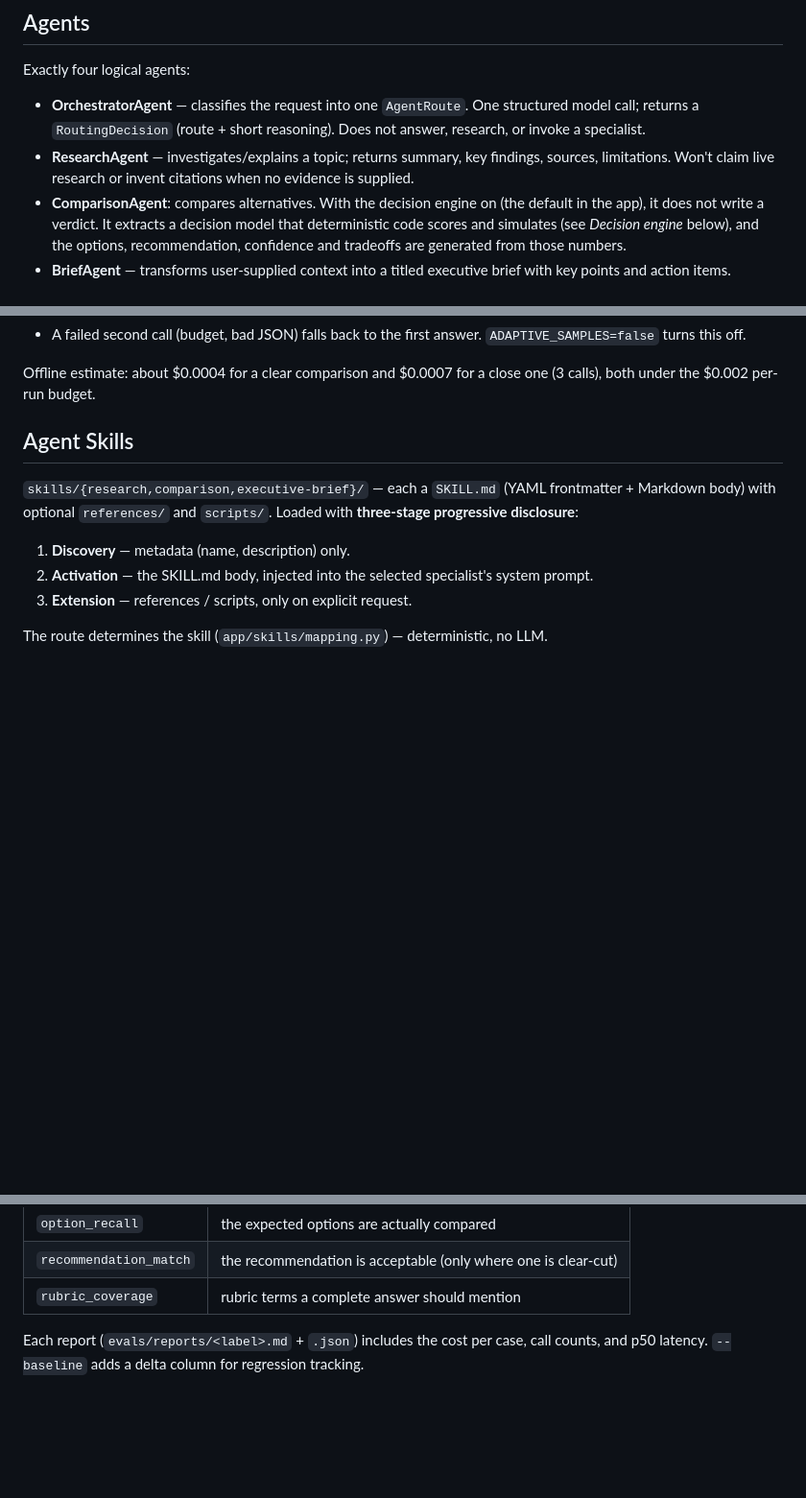
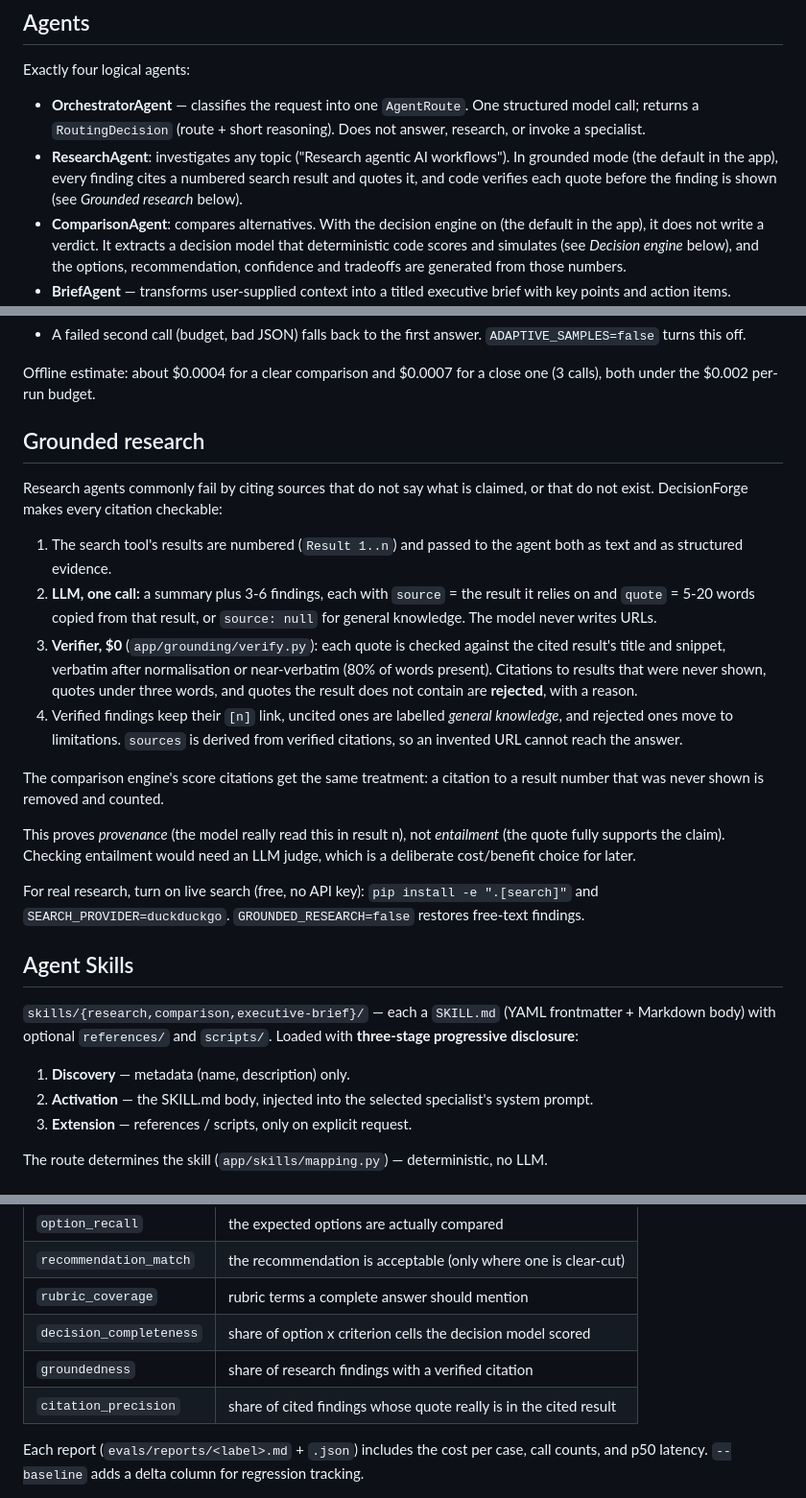
Before and after one commit to RickyDas999/DecisionForge, a Markdown page: README.md, 3 parts joined by grey strips. Shown at 96% size. Rendered like a GitHub page; blank space fills up the shorter version.

Commit message:
Document grounded research, citation checks and live search
Co-Authored-By: Claude Opus 5.5 <noreply@anthropic.com>
Claude-Session: https://claude.ai/code/session_01B5oyhACq9SH4BWMsJ6PUGV

```diff
--- a/README.md
+++ b/README.md
@@ -79,9 +79,10 @@ Exactly four logical agents:
 - **OrchestratorAgent** — classifies the request into one `AgentRoute`. One
   structured model call; returns a `RoutingDecision` (route + short reasoning).
   Does not answer, research, or invoke a specialist.
-- **ResearchAgent** — investigates/explains a topic; returns summary, key
-  findings, sources, limitations. Won't claim live research or invent citations
-  when no evidence is supplied.
+- **ResearchAgent**: investigates any topic ("Research agentic AI workflows").
+  In grounded mode (the default in the app), every finding cites a numbered
+  search result and quotes it, and code verifies each quote before the finding
+  is shown (see *Grounded research* below).
 - **ComparisonAgent**: compares alternatives. With the decision engine on (the
   default in the app), it does not write a verdict. It extracts a decision model
   that deterministic code scores and simulates (see *Decision engine* below), and
@@ -141,6 +142,36 @@ Spending more compute only where it changes the answer:
 
 Offline estimate: about $0.0004 for a clear comparison and $0.0007 for a close
 one (3 calls), both under the $0.002 per-run budget.
+
+## Grounded research
+
+Research agents commonly fail by citing sources that do not say what is
+claimed, or that do not exist. DecisionForge makes every citation checkable:
+
+1. The search tool's results are numbered (`Result 1..n`) and passed to the
+   agent both as text and as structured evidence.
+2. **LLM, one call:** a summary plus 3-6 findings, each with `source` = the
+   result it relies on and `quote` = 5-20 words copied from that result, or
+   `source: null` for general knowledge. The model never writes URLs.
+3. **Verifier, $0** (`app/grounding/verify.py`): each quote is checked against
+   the cited result's title and snippet, verbatim after normalisation or
+   near-verbatim (80% of words present). Citations to results that were never
+   shown, quotes under three words, and quotes the result does not contain are
+   **rejected**, with a reason.
+4. Verified findings keep their `[n]` link, uncited ones are labelled *general
+   knowledge*, and rejected ones move to limitations. `sources` is derived
+   from verified citations, so an invented URL cannot reach the answer.
+
+The comparison engine's score citations get the same treatment: a citation to
+a result number that was never shown is removed and counted.
+
+This proves *provenance* (the model really read this in result n), not
+*entailment* (the quote fully supports the claim). Checking entailment would
+need an LLM judge, which is a deliberate cost/benefit choice for later.
+
+For real research, turn on live search (free, no API key):
+`pip install -e ".[search]"` and `SEARCH_PROVIDER=duckduckgo`.
+`GROUNDED_RESEARCH=false` restores free-text findings.
 
 ## Agent Skills
 
@@ -304,6 +335,9 @@ LLM judge:
 | `option_recall` | the expected options are actually compared |
 | `recommendation_match` | the recommendation is acceptable (only where one is clear-cut) |
 | `rubric_coverage` | rubric terms a complete answer should mention |
+| `decision_completeness` | share of option x criterion cells the decision model scored |
+| `groundedness` | share of research findings with a verified citation |
+| `citation_precision` | share of cited findings whose quote really is in the cited result |
 
 Each report (`evals/reports/<label>.md` + `.json`) includes the cost per case,
 call counts, and p50 latency. `--baseline` adds a delta column for regression
```
